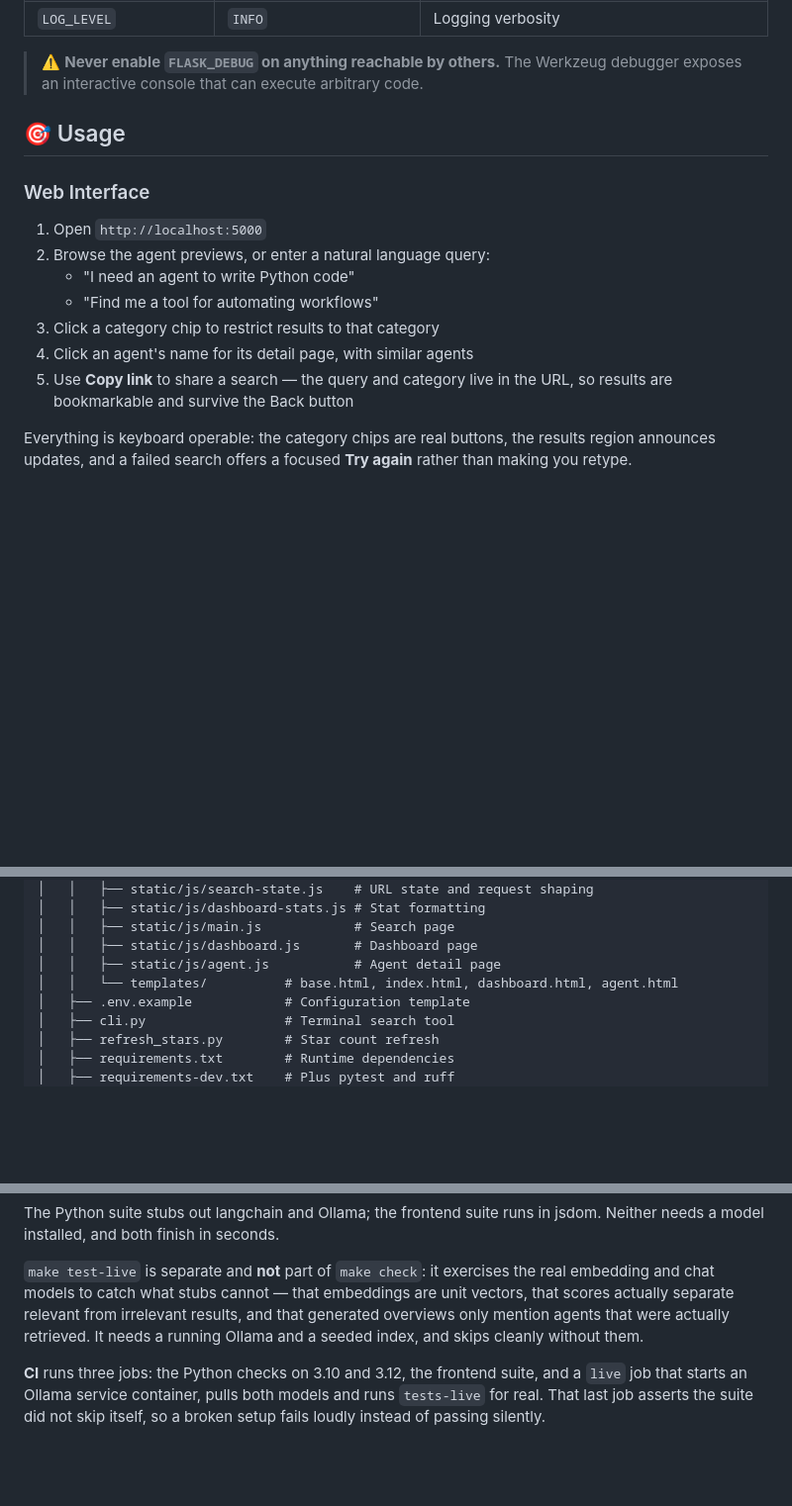
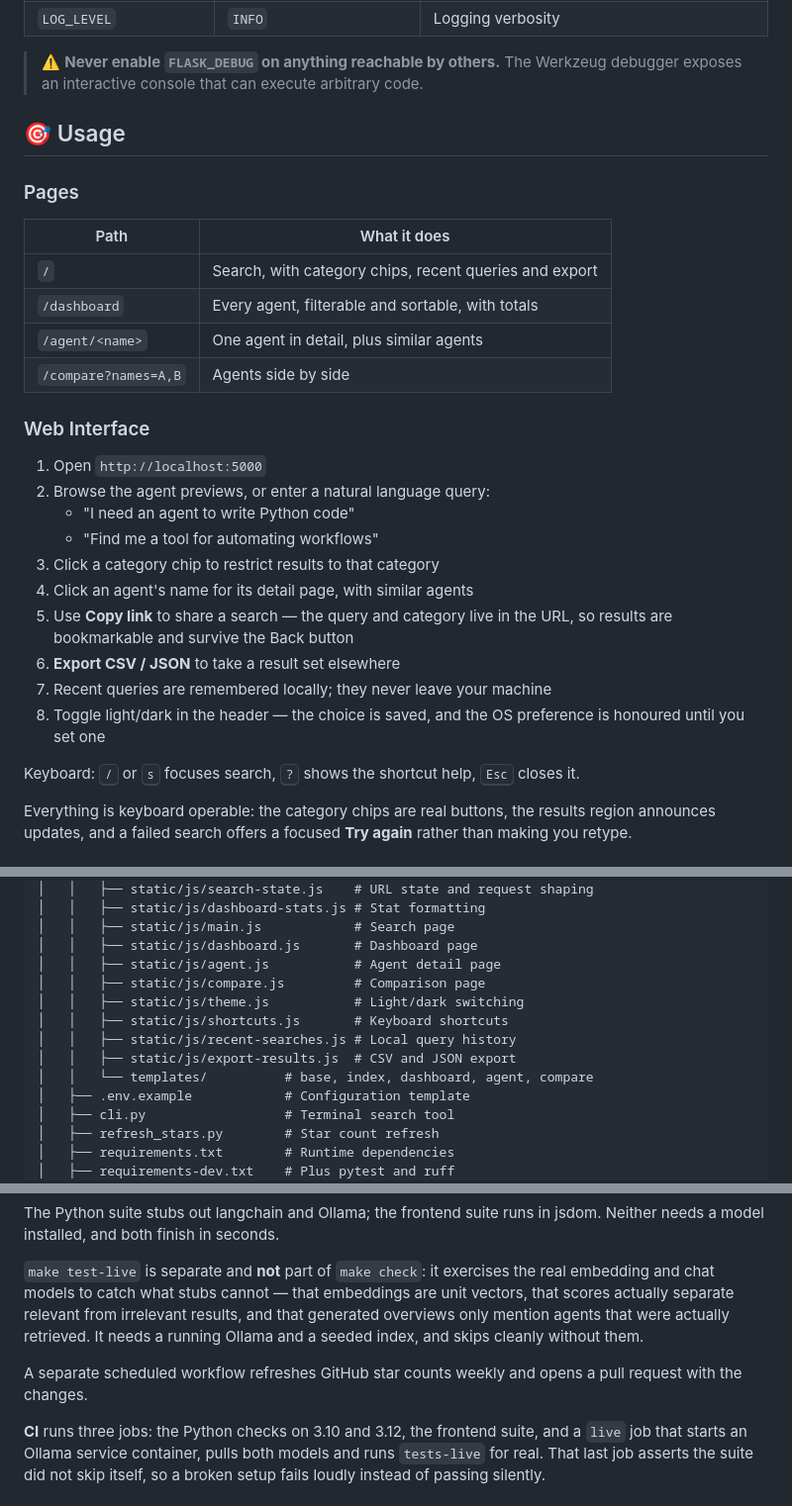
Before and after one commit to vatsalp2008/AI-Agent-Discovery, a Markdown page: README.md, 3 parts joined by grey strips. Shown at 99% size. Drawn GitHub-style; blank space fills up the shorter version.

```diff
--- a/README.md
+++ b/README.md
@@ -159,6 +160,15 @@ paths resolve against the repository root, so commands work from any directory.
 
 ## 🎯 Usage
 
+### Pages
+
+| Path | What it does |
+|------|--------------|
+| `/` | Search, with category chips, recent queries and export |
+| `/dashboard` | Every agent, filterable and sortable, with totals |
+| `/agent/<name>` | One agent in detail, plus similar agents |
+| `/compare?names=A,B` | Agents side by side |
+
 ### Web Interface
 
 1. Open `http://localhost:5000`
@@ -169,6 +179,13 @@ paths resolve against the repository root, so commands work from any directory.
 4. Click an agent's name for its detail page, with similar agents
 5. Use **Copy link** to share a search — the query and category live in the
    URL, so results are bookmarkable and survive the Back button
+6. **Export CSV / JSON** to take a result set elsewhere
+7. Recent queries are remembered locally; they never leave your machine
+8. Toggle light/dark in the header — the choice is saved, and the OS
+   preference is honoured until you set one
+
+Keyboard: <kbd>/</kbd> or <kbd>s</kbd> focuses search, <kbd>?</kbd> shows the
+shortcut help, <kbd>Esc</kbd> closes it.
 
 Everything is keyboard operable: the category chips are real buttons, the
 results region announces updates, and a failed search offers a focused
@@ -370,7 +424,12 @@ AI-Agent-Discovery/
 │   │   ├── static/js/main.js            # Search page
 │   │   ├── static/js/dashboard.js       # Dashboard page
 │   │   ├── static/js/agent.js           # Agent detail page
-│   │   └── templates/          # base.html, index.html, dashboard.html, agent.html
+│   │   ├── static/js/compare.js         # Comparison page
+│   │   ├── static/js/theme.js           # Light/dark switching
+│   │   ├── static/js/shortcuts.js       # Keyboard shortcuts
+│   │   ├── static/js/recent-searches.js # Local query history
+│   │   ├── static/js/export-results.js  # CSV and JSON export
+│   │   └── templates/          # base, index, dashboard, agent, compare
 │   ├── .env.example            # Configuration template
 │   ├── cli.py                  # Terminal search tool
 │   ├── refresh_stars.py        # Star count refresh
@@ -526,6 +585,9 @@ unit vectors, that scores actually separate relevant from irrelevant results,
 and that generated overviews only mention agents that were actually retrieved.
 It needs a running Ollama and a seeded index, and skips cleanly without them.
 
+A separate scheduled workflow refreshes GitHub star counts weekly and opens a
+pull request with the changes.
+
 **CI** runs three jobs: the Python checks on 3.10 and 3.12, the frontend suite,
 and a `live` job that starts an Ollama service container, pulls both models and
 runs `tests-live` for real. That last job asserts the suite did not skip itself,
```
Also changed, not shown: other parts of README.md (+42 -4 lines).
